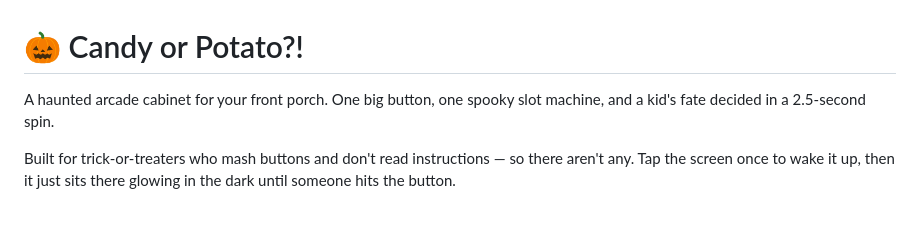
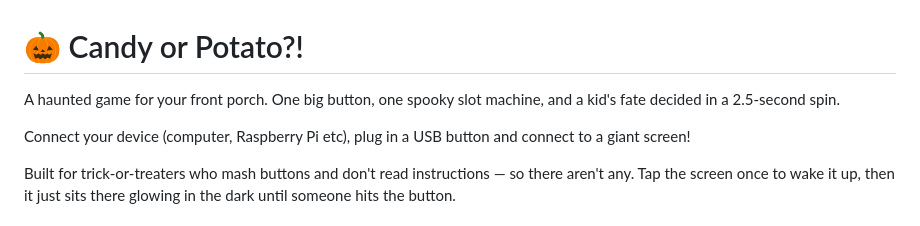
Before and after one commit to jerrmo/candy-or-potato, a Markdown page: README.md, the part around the change. GitHub-like rendering.

Commit message:
Revise README for clarity and connection instructions
Updated project description and added connection details.

```diff
--- a/README.md
+++ b/README.md
@@ -1,7 +1,9 @@
 # 🎃 Candy or Potato?!
 
-A haunted arcade cabinet for your front porch. One big button, one spooky
+A haunted game for your front porch. One big button, one spooky
 slot machine, and a kid's fate decided in a 2.5-second spin.
+
+Connect your device (computer, Raspberry Pi etc), plug in a USB button and connect to a giant screen!
 
 Built for trick-or-treaters who mash buttons and don't read instructions —
 so there aren't any. Tap the screen once to wake it up, then it just sits
```
